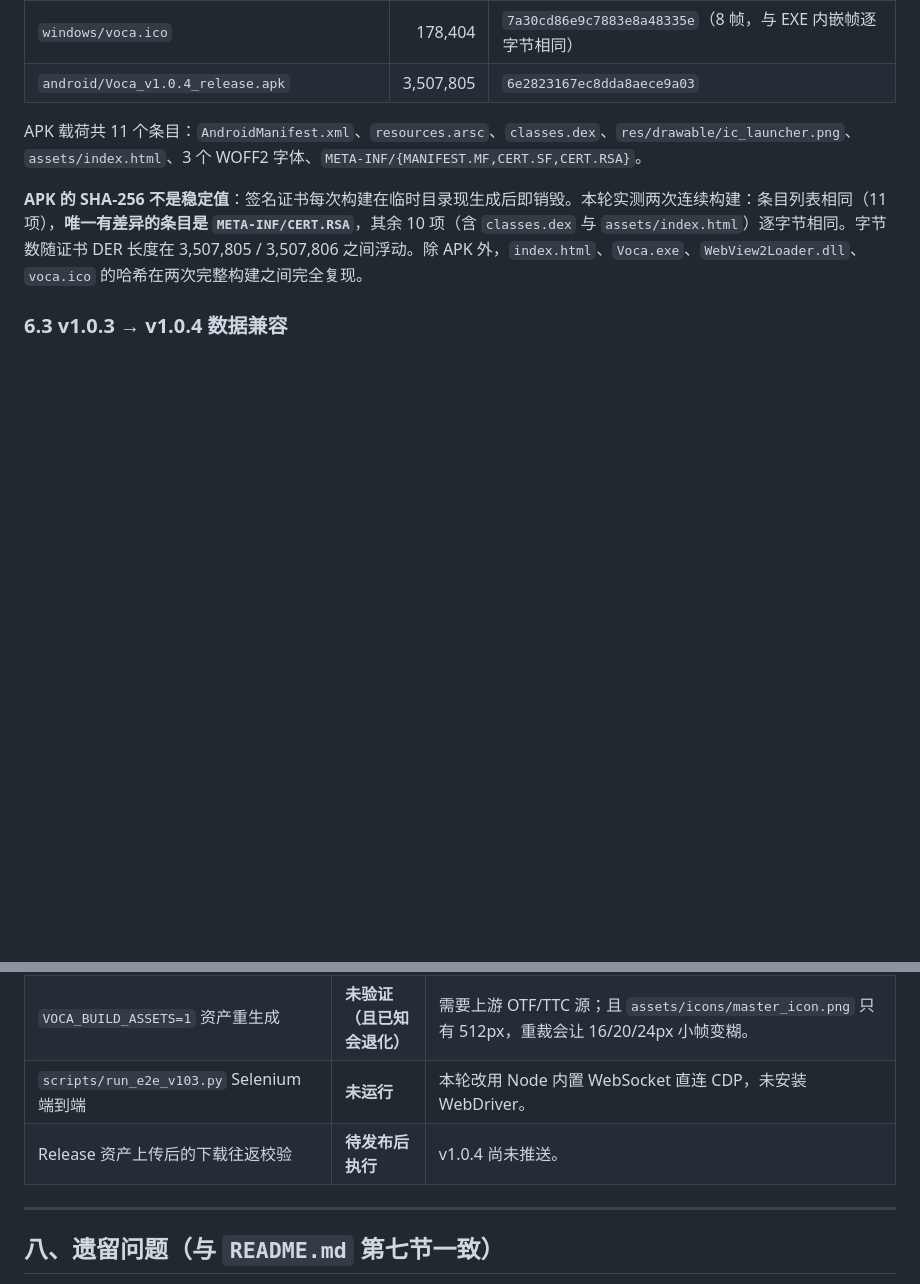
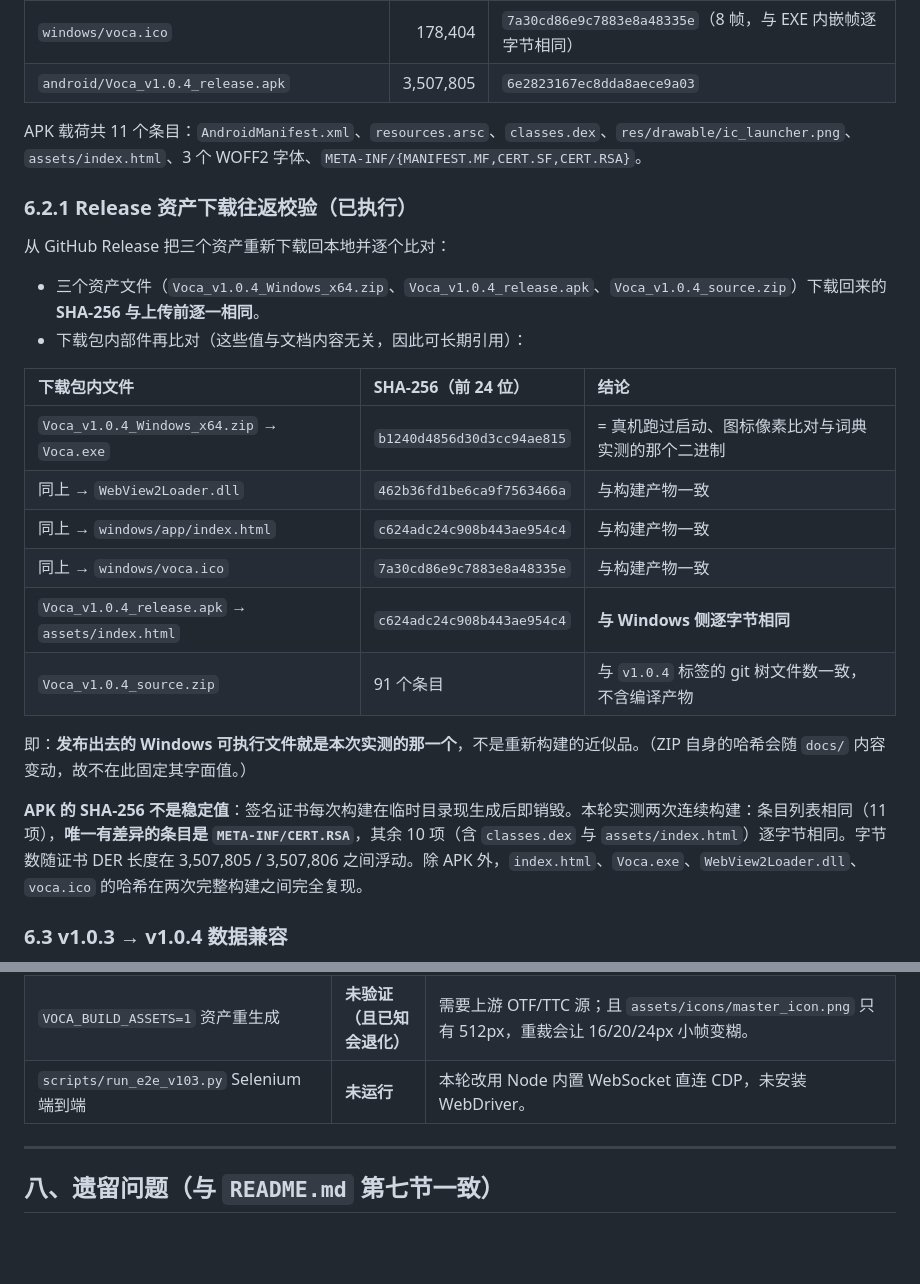
Before and after one commit to WRM-FW/voca, a Markdown page: docs/08_Voca_v1.0.4_双平台验收报告_20261017.md, 2 parts joined by grey strips. Drawn GitHub-style; blank space fills up the shorter version.

Commit message:
docs(v1.0.4): 补 Release 资产下载往返校验结果，删除已完成的待办项

```diff
--- a/docs/08_Voca_v1.0.4_双平台验收报告_20261017.md
+++ b/docs/08_Voca_v1.0.4_双平台验收报告_20261017.md
@@ -178,6 +178,24 @@
 
 APK 载荷共 11 个条目：`AndroidManifest.xml`、`resources.arsc`、`classes.dex`、`res/drawable/ic_launcher.png`、`assets/index.html`、3 个 WOFF2 字体、`META-INF/{MANIFEST.MF,CERT.SF,CERT.RSA}`。
 
+### 6.2.1 Release 资产下载往返校验（已执行）
+
+从 GitHub Release 把三个资产重新下载回本地并逐个比对：
+
+- 三个资产文件（`Voca_v1.0.4_Windows_x64.zip`、`Voca_v1.0.4_release.apk`、`Voca_v1.0.4_source.zip`）下载回来的 **SHA-256 与上传前逐一相同**。
+- 下载包内部件再比对（这些值与文档内容无关，因此可长期引用）：
+
+| 下载包内文件 | SHA-256（前 24 位） | 结论 |
+| :--- | :--- | :--- |
+| `Voca_v1.0.4_Windows_x64.zip` → `Voca.exe` | `b1240d4856d30d3cc94ae815` | = 真机跑过启动、图标像素比对与词典实测的那个二进制 |
+| 同上 → `WebView2Loader.dll` | `462b36fd1be6ca9f7563466a` | 与构建产物一致 |
+| 同上 → `windows/app/index.html` | `c624adc24c908b443ae954c4` | 与构建产物一致 |
+| 同上 → `windows/voca.ico` | `7a30cd86e9c7883e8a48335e` | 与构建产物一致 |
+| `Voca_v1.0.4_release.apk` → `assets/index.html` | `c624adc24c908b443ae954c4` | **与 Windows 侧逐字节相同** |
+| `Voca_v1.0.4_source.zip` | 91 个条目 | 与 `v1.0.4` 标签的 git 树文件数一致，不含编译产物 |
+
+即：**发布出去的 Windows 可执行文件就是本次实测的那一个**，不是重新构建的近似品。（ZIP 自身的哈希会随 `docs/` 内容变动，故不在此固定其字面值。）
+
 **APK 的 SHA-256 不是稳定值**：签名证书每次构建在临时目录现生成后即销毁。本轮实测两次连续构建：条目列表相同（11 项），**唯一有差异的条目是 `META-INF/CERT.RSA`**，其余 10 项（含 `classes.dex` 与 `assets/index.html`）逐字节相同。字节数随证书 DER 长度在 3,507,805 / 3,507,806 之间浮动。除 APK 外，`index.html`、`Voca.exe`、`WebView2Loader.dll`、`voca.ico` 的哈希在两次完整构建之间完全复现。
 
 ### 6.3 v1.0.3 → v1.0.4 数据兼容
@@ -200,7 +218,6 @@ APK 载荷共 11 个条目：`AndroidManifest.xml`、`resources.arsc`、`classes
 | Linux 下的一键构建 | **未验证** | 本轮全程在 Windows Git Bash 执行。 |
 | `VOCA_BUILD_ASSETS=1` 资产重生成 | **未验证（且已知会退化）** | 需要上游 OTF/TTC 源；且 `assets/icons/master_icon.png` 只有 512px，重裁会让 16/20/24px 小帧变糊。 |
 | `scripts/run_e2e_v103.py` Selenium 端到端 | **未运行** | 本轮改用 Node 内置 WebSocket 直连 CDP，未安装 WebDriver。 |
-| Release 资产上传后的下载往返校验 | **待发布后执行** | v1.0.4 尚未推送。 |
 
 ---
 
```
